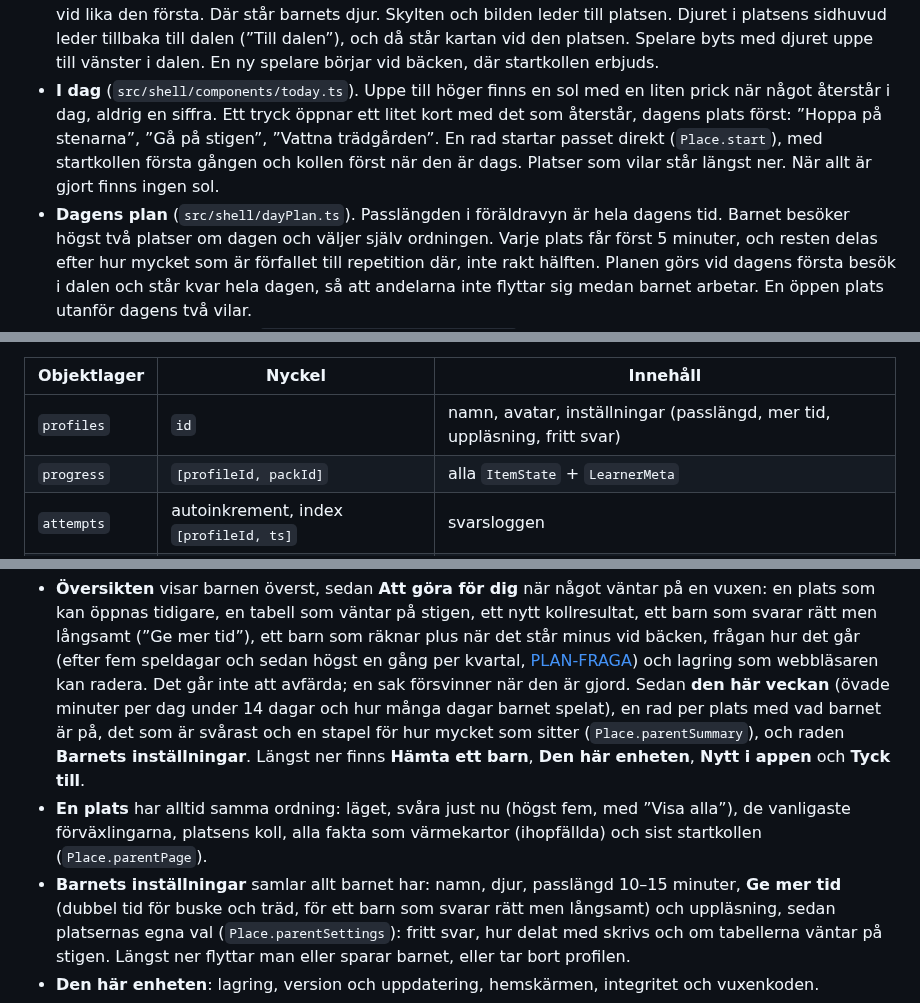
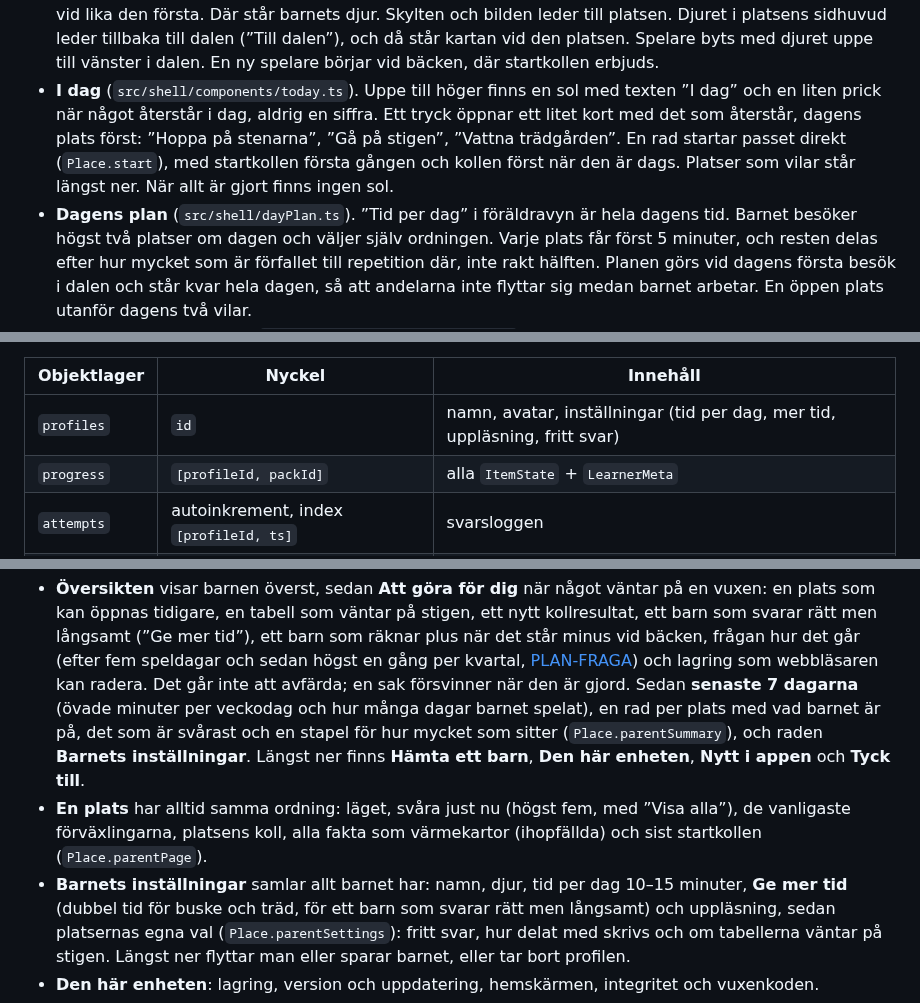
Before and after one commit to IsacSvensson/Mattedalen, a Markdown page: README.md, 3 parts joined by grey strips. GitHub-like rendering.

```diff
--- a/README.md
+++ b/README.md
@@ -126,12 +126,12 @@ full storlek (`src/shell/components/valleyMap.ts`, lägena i
   Spelare byts med djuret uppe till vänster i dalen. En ny spelare börjar vid
   bäcken, där startkollen erbjuds.
 - **I dag** (`src/shell/components/today.ts`). Uppe till höger finns en sol med
-  en liten prick när något återstår i dag, aldrig en siffra. Ett tryck öppnar
+  texten ”I dag” och en liten prick när något återstår i dag, aldrig en siffra. Ett tryck öppnar
   ett litet kort med det som återstår, dagens plats först: ”Hoppa på stenarna”,
   ”Gå på stigen”, ”Vattna trädgården”. En rad startar passet direkt
   (`Place.start`), med startkollen första gången och kollen först när den är
   dags. Platser som vilar står längst ner. När allt är gjort finns ingen sol.
-- **Dagens plan** (`src/shell/dayPlan.ts`). Passlängden i föräldravyn är hela
+- **Dagens plan** (`src/shell/dayPlan.ts`). ”Tid per dag” i föräldravyn är hela
   dagens tid. Barnet besöker högst två platser om dagen och väljer själv
   ordningen. Varje plats får först 5 minuter, och resten delas efter hur mycket
   som är förfallet till repetition där, inte rakt hälften. Planen görs vid
@@ -226,7 +226,7 @@ blockerat, till exempel i vissa privata lägen. Båda körs mot samma kontraktst
 
 | Objektlager | Nyckel | Innehåll |
 |---|---|---|
-| `profiles` | `id` | namn, avatar, inställningar (passlängd, mer tid, uppläsning, fritt svar) |
+| `profiles` | `id` | namn, avatar, inställningar (tid per dag, mer tid, uppläsning, fritt svar) |
 | `progress` | `[profileId, packId]` | alla `ItemState` + `LearnerMeta` |
 | `attempts` | autoinkrement, index `[profileId, ts]` | svarsloggen |
 | `sessions` | `[profileId, id]` | ett litet kvitto per pass (minuter per dag, resultat) |
@@ -323,16 +323,15 @@ steg tillbaka, från en sida till översikten.
   tid”), ett barn som räknar plus när det står minus vid bäcken, frågan hur det
   går (efter fem speldagar och sedan högst en gång per kvartal,
   [PLAN-FRAGA](docs/PLAN-FRAGA.md)) och lagring som webbläsaren kan radera. Det går
-  inte att avfärda; en sak försvinner när den är gjord. Sedan **den här
-  veckan** (övade minuter per dag under 14 dagar och hur många dagar barnet
-  spelat), en rad per plats med vad barnet är på, det som är svårast och en
+  inte att avfärda; en sak försvinner när den är gjord. Sedan **senaste 7 dagarna** (övade
+  minuter per veckodag och hur många dagar barnet spelat), en rad per plats med vad barnet är på, det som är svårast och en
   stapel för hur mycket som sitter (`Place.parentSummary`), och raden **Barnets
   inställningar**. Längst ner finns **Hämta ett barn**, **Den här enheten**,
   **Nytt i appen** och **Tyck till**.
 - **En plats** har alltid samma ordning: läget, svåra just nu (högst fem, med
   ”Visa alla”), de vanligaste förväxlingarna, platsens koll, alla fakta som
   värmekartor (ihopfällda) och sist startkollen (`Place.parentPage`).
-- **Barnets inställningar** samlar allt barnet har: namn, djur, passlängd
+- **Barnets inställningar** samlar allt barnet har: namn, djur, tid per dag
   10–15 minuter, **Ge mer tid** (dubbel tid för buske och träd, för ett barn som
   svarar rätt men långsamt) och uppläsning, sedan platsernas egna val
   (`Place.parentSettings`): fritt svar, hur delat med skrivs och om tabellerna
```
Also changed, not shown: other parts of README.md (+1 -1 lines), docs/FARDPLAN.md (+2 -1 lines), docs/PLAN-ENKLARE.md (+24 -1 lines), docs/img/enklare.png (added), 15 other files.
